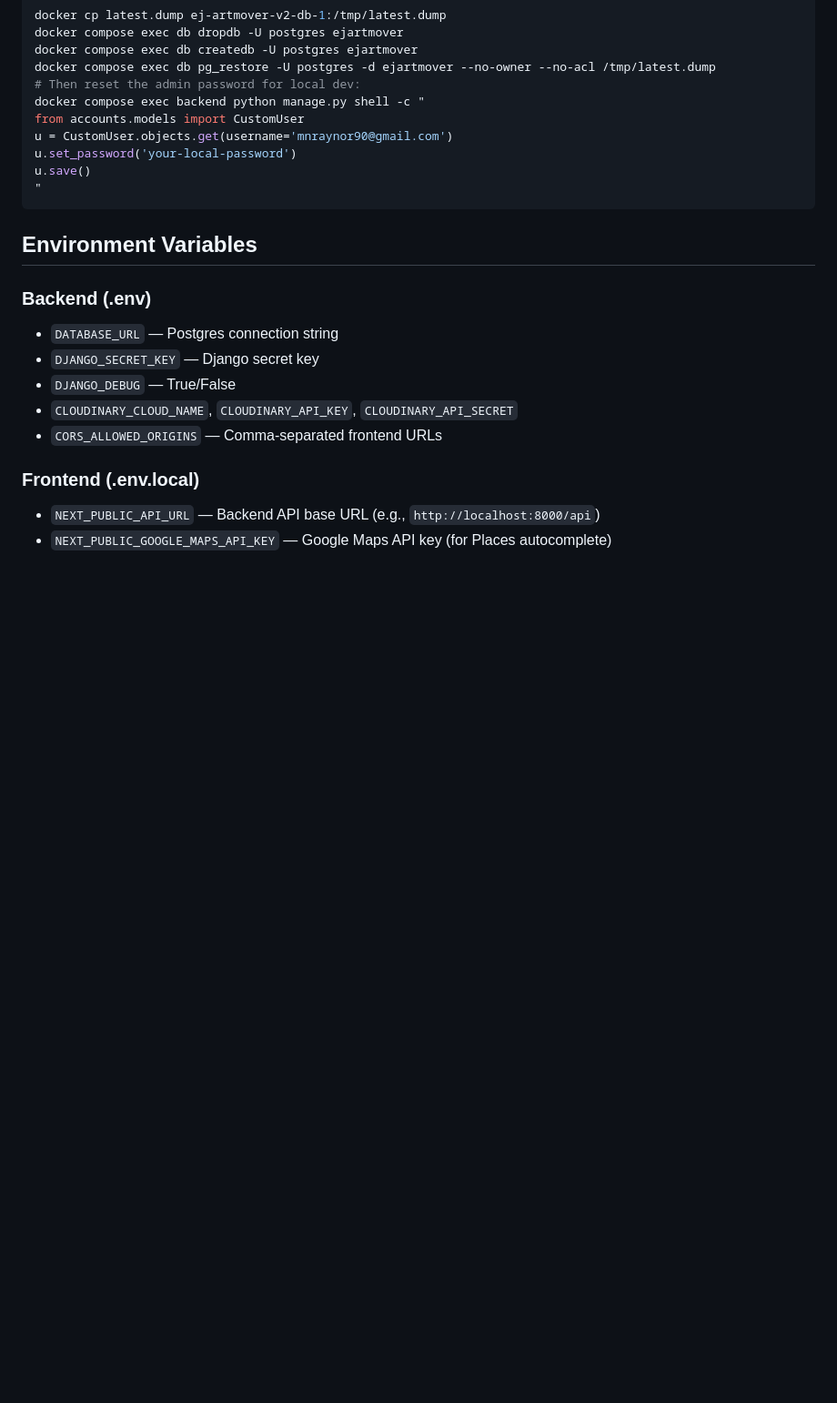
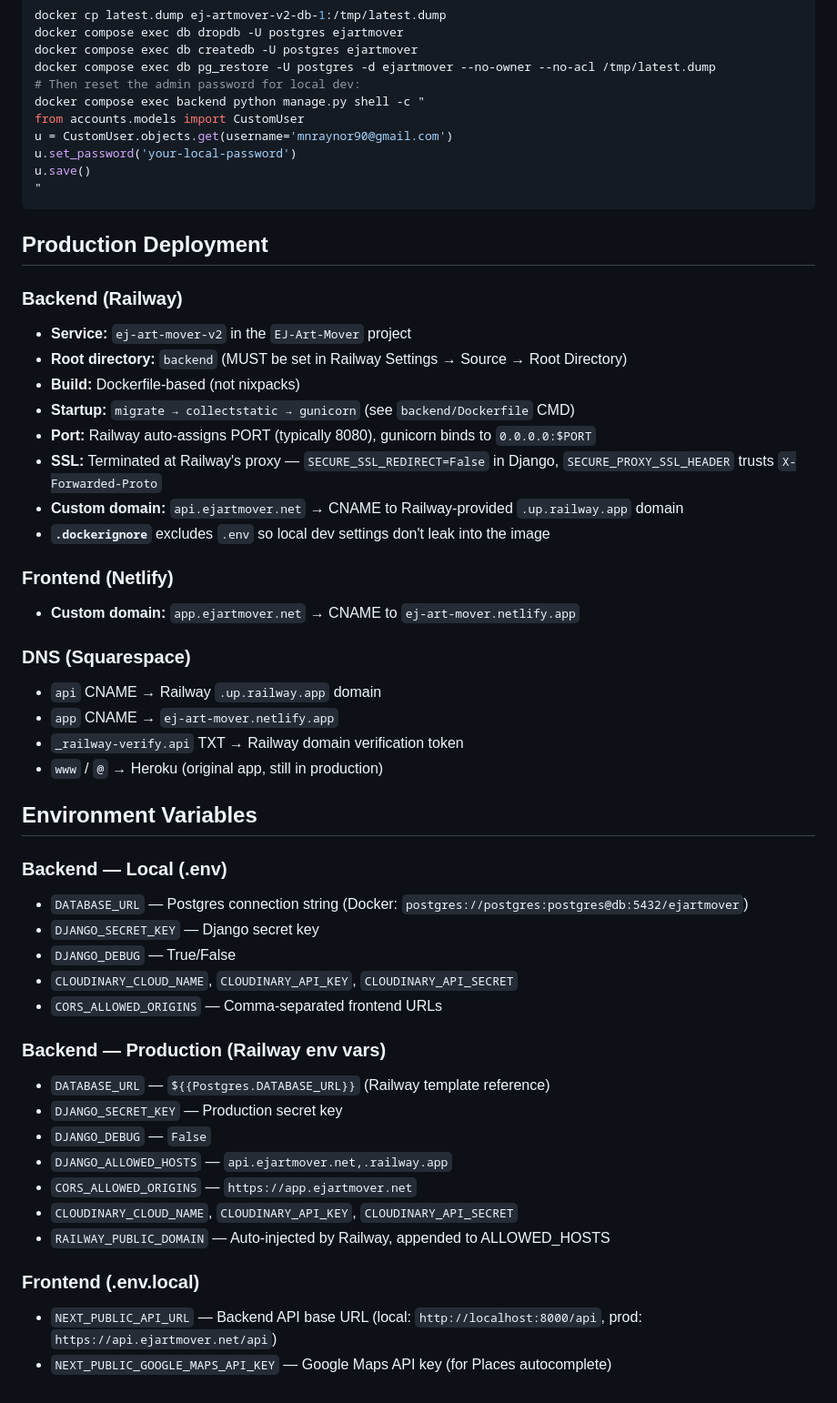
Before and after one commit to mattyray/ej-art-mover-v2, a Markdown page: CLAUDE.md, the part around one of its changes. Shown at 91% size. GitHub-like rendering; blank space fills up the shorter version.

Commit message:
Add production deployment info to CLAUDE.md
Document Railway + Netlify setup, DNS config, env vars for
both local and production environments.

Co-Authored-By: Claude Opus 4.6 <noreply@anthropic.com>

````diff
--- a/CLAUDE.md
+++ b/CLAUDE.md
@@ -189,15 +194,45 @@ u.save()
 "
 ```
 
+## Production Deployment
+
+### Backend (Railway)
+- **Service:** `ej-art-mover-v2` in the `EJ-Art-Mover` project
+- **Root directory:** `backend` (MUST be set in Railway Settings → Source → Root Directory)
+- **Build:** Dockerfile-based (not nixpacks)
+- **Startup:** `migrate → collectstatic → gunicorn` (see `backend/Dockerfile` CMD)
+- **Port:** Railway auto-assigns PORT (typically 8080), gunicorn binds to `0.0.0.0:$PORT`
+- **SSL:** Terminated at Railway's proxy — `SECURE_SSL_REDIRECT=False` in Django, `SECURE_PROXY_SSL_HEADER` trusts `X-Forwarded-Proto`
+- **Custom domain:** `api.ejartmover.net` → CNAME to Railway-provided `.up.railway.app` domain
+- **`.dockerignore`** excludes `.env` so local dev settings don't leak into the image
+
+### Frontend (Netlify)
+- **Custom domain:** `app.ejartmover.net` → CNAME to `ej-art-mover.netlify.app`
+
+### DNS (Squarespace)
+- `api` CNAME → Railway `.up.railway.app` domain
+- `app` CNAME → `ej-art-mover.netlify.app`
+- `_railway-verify.api` TXT → Railway domain verification token
+- `www` / `@` → Heroku (original app, still in production)
+
 ## Environment Variables
 
-### Backend (.env)
-- `DATABASE_URL` — Postgres connection string
+### Backend — Local (.env)
+- `DATABASE_URL` — Postgres connection string (Docker: `postgres://postgres:postgres@db:5432/ejartmover`)
 - `DJANGO_SECRET_KEY` — Django secret key
 - `DJANGO_DEBUG` — True/False
 - `CLOUDINARY_CLOUD_NAME`, `CLOUDINARY_API_KEY`, `CLOUDINARY_API_SECRET`
 - `CORS_ALLOWED_ORIGINS` — Comma-separated frontend URLs
 
+### Backend — Production (Railway env vars)
+- `DATABASE_URL` — `${{Postgres.DATABASE_URL}}` (Railway template reference)
+- `DJANGO_SECRET_KEY` — Production secret key
+- `DJANGO_DEBUG` — `False`
+- `DJANGO_ALLOWED_HOSTS` — `api.ejartmover.net,.railway.app`
+- `CORS_ALLOWED_ORIGINS` — `https://app.ejartmover.net`
+- `CLOUDINARY_CLOUD_NAME`, `CLOUDINARY_API_KEY`, `CLOUDINARY_API_SECRET`
+- `RAILWAY_PUBLIC_DOMAIN` — Auto-injected by Railway, appended to ALLOWED_HOSTS
+
 ### Frontend (.env.local)
-- `NEXT_PUBLIC_API_URL` — Backend API base URL (e.g., `http://localhost:8000/api`)
+- `NEXT_PUBLIC_API_URL` — Backend API base URL (local: `http://localhost:8000/api`, prod: `https://api.ejartmover.net/api`)
 - `NEXT_PUBLIC_GOOGLE_MAPS_API_KEY` — Google Maps API key (for Places autocomplete)
````
Also changed, not shown: other parts of CLAUDE.md (+5 -0 lines).
